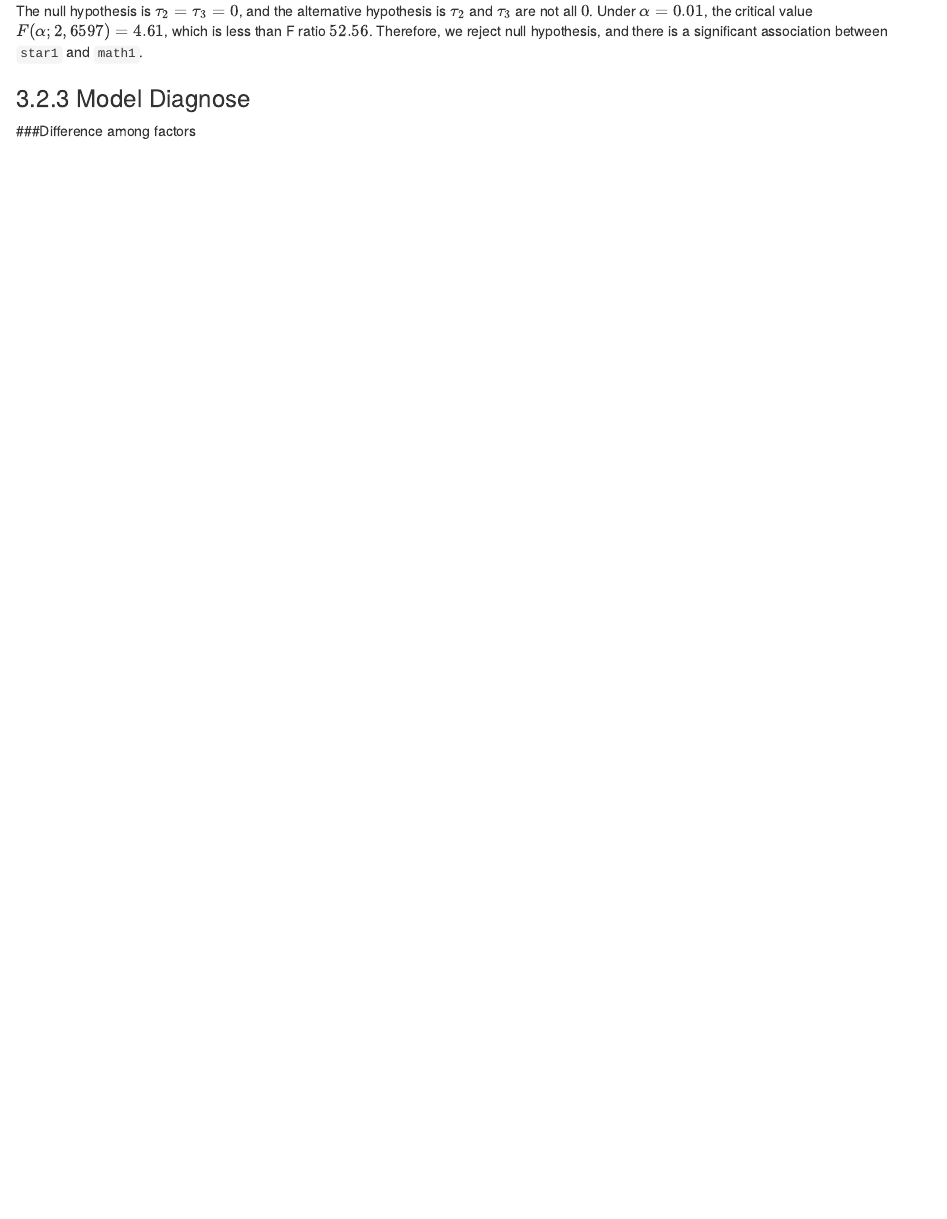
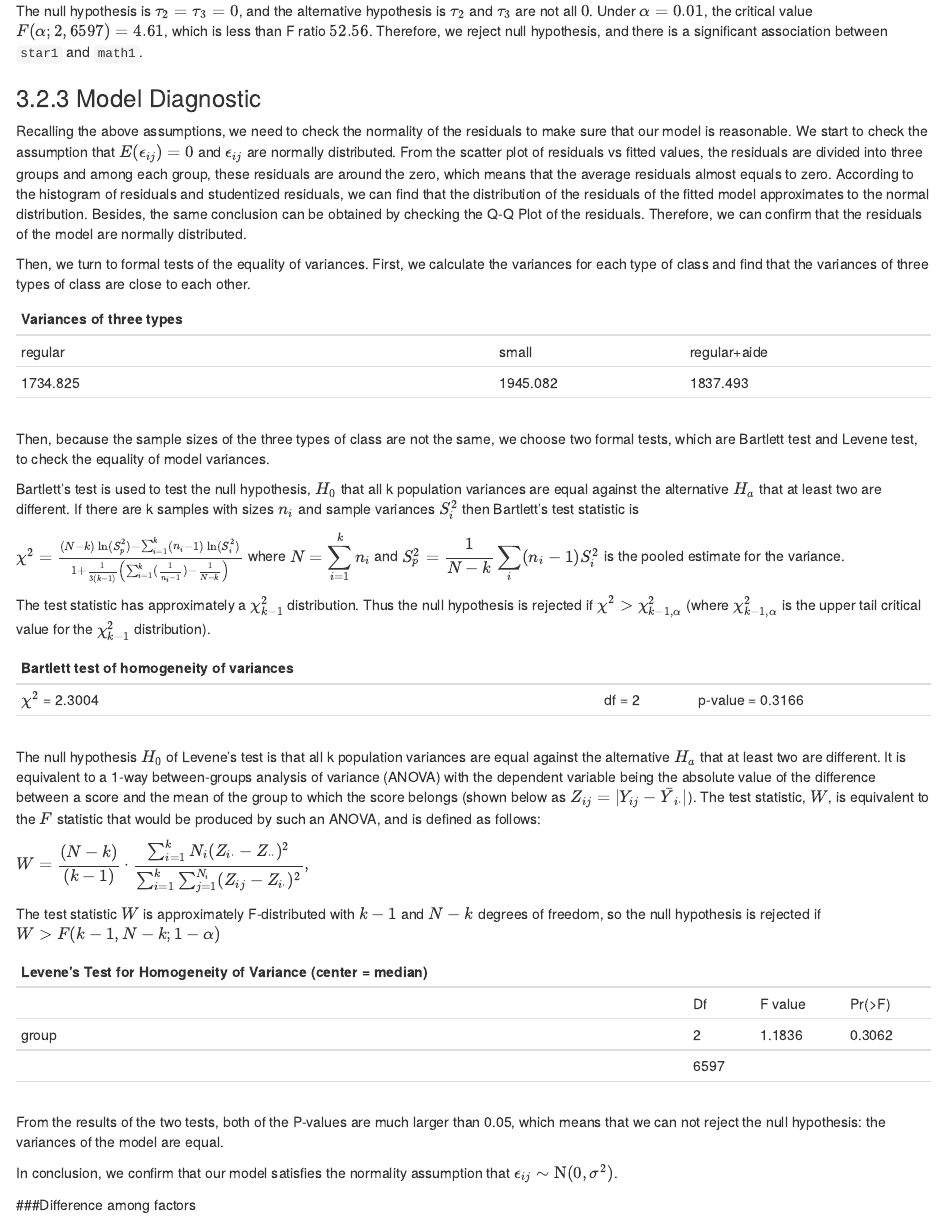
Before and after one commit to yhli097/STA207-Project1-yhli097, an R Markdown document (STA207Project1.Rmd): the page in a window 1100 px wide, from 3060 px down. Rendered offline with R 4.5, knitr and Pandoc, with nearby package versions.

Commit message:
Update STA207Project1.Rmd

```diff
--- a/STA207Project1.Rmd
+++ b/STA207Project1.Rmd
@@ -150,7 +150,50 @@ The following is a ANOVA table for this model.
 
 The null hypothesis is $\tau_{2} = \tau_{3} = 0$, and the alternative hypothesis is $\tau_{2}$ and $\tau_{3}$ are not all $0$. Under $\alpha = 0.01$, the critical value $F(\alpha;2,6597)=4.61$, which is less than F ratio $52.56$. Therefore, we reject null hypothesis, and there is a significant association between `star1` and `math1`.
 
-### Model Diagnose
+### Model Diagnostic
+
+Recalling the above assumptions, we need to check the normality of the residuals to make sure that our model is reasonable.
+We start to check the assumption that $E(\epsilon_{ij})=0$ and $\epsilon_{ij}$ are normally distributed.
+From the scatter plot of residuals vs fitted values, the residuals are divided into three groups and among each group, these residuals are around the zero, which means that the average residuals almost equals to zero.
+According to the histogram of residuals and studentized residuals, we can find that the distribution of the residuals of the fitted model approximates to the normal distribution. Besides, the same conclusion can be obtained by checking the Q-Q Plot of the residuals. Therefore, we can confirm that the residuals of the model are normally distributed.
+
+Then, we turn to formal tests of the equality of variances.
+First, we calculate the variances for each type of class and find that the variances of three types of class are close to each other.
+
+|Variances of three types|
+|------|------|------|
+|regular|small|regular+aide|
+| 1734.825  | 1945.082  | 1837.493 |
+| |
+Then, because the sample sizes of the three types of class are not the same, we choose two formal tests, which are Bartlett test and Levene test, to check the equality of model variances.
+
+Bartlett's test is used to test the null hypothesis, $H_0$ that all k population variances are equal against the alternative $H_a$ that at least two are different.
+If there are k samples with sizes $n_i$ and sample variances $S_i^2$ then Bartlett's test statistic is
+
+$\chi ^{2}={\frac  {(N-k)\ln(S_{p}^{2})-\sum _{{i=1}}^{k}(n_{i}-1)\ln(S_{i}^{2})}{1+{\frac  {1}{3(k-1)}}\left(\sum _{{i=1}}^{k}({\frac  {1}{n_{i}-1}})-{\frac  {1}{N-k}}\right)}}$
+where ${\displaystyle N=\sum _{i=1}^{k}n_{i}}$ and ${\displaystyle S_{p}^{2}={\frac {1}{N-k}}\sum _{i}(n_{i}-1)S_{i}^{2}}$ is the pooled estimate for the variance.
+
+The test statistic has approximately a ${\displaystyle \chi _{k-1}^{2}}$ distribution. Thus the null hypothesis is rejected if ${\displaystyle \chi ^{2}>\chi _{k-1,\alpha }^{2}}$ (where ${\displaystyle \chi _{k-1,\alpha }^{2}}$ is the upper tail critical value for the ${\displaystyle \chi _{k-1}^{2}}$ distribution).
+
+|Bartlett test of homogeneity of variances|
+| ------------|------|------|
+|$\chi^2$ = 2.3004 | df = 2 | p-value = 0.3166 |
+| |
+The null hypothesis $H_0$ of Levene's test is that all k population variances are equal against the alternative $H_a$ that at least two are different. It is equivalent to a 1-way between-groups analysis of variance (ANOVA) with the dependent variable being the absolute value of the difference between a score and the mean of the group to which the score belongs (shown below as ${\displaystyle Z_{ij}=|Y_{ij}-{\bar {Y}}_{i\cdot }|}$). The test statistic, ${\displaystyle W}$, is equivalent to the ${\displaystyle F}$ statistic that would be produced by such an ANOVA, and is defined as follows:
+
+${\displaystyle W={\frac {(N-k)}{(k-1)}}\cdot {\frac {\sum _{i=1}^{k}N_{i}(Z_{i\cdot }-Z_{\cdot \cdot })^{2}}{\sum _{i=1}^{k}\sum _{j=1}^{N_{i}}(Z_{ij}-Z_{i\cdot })^{2}}},}$
+
+The test statistic ${\displaystyle W}$ is approximately F-distributed with ${\displaystyle k-1}$ and ${\displaystyle N-k}$ degrees of freedom, so the null hypothesis is rejected if ${\displaystyle W >F(k-1,N-k;1-\alpha)}$
+
+| Levene's Test for Homogeneity of Variance (center = median) |
+| ------------- |----|----|----|
+|     | Df    | F value | Pr(>F) |
+|group | 2   | 1.1836 | 0.3062 |
+|     | 6597 |                 |
+| |
+From the results of the two tests, both of the P-values are much larger than 0.05, which means that we can not reject the null hypothesis: the variances of the model are equal.
+
+In conclusion, we confirm that our model satisfies the normality assumption that $\epsilon_{ij}\sim\mathrm{N}(0,\sigma^{2})$.
 
 
 
```
